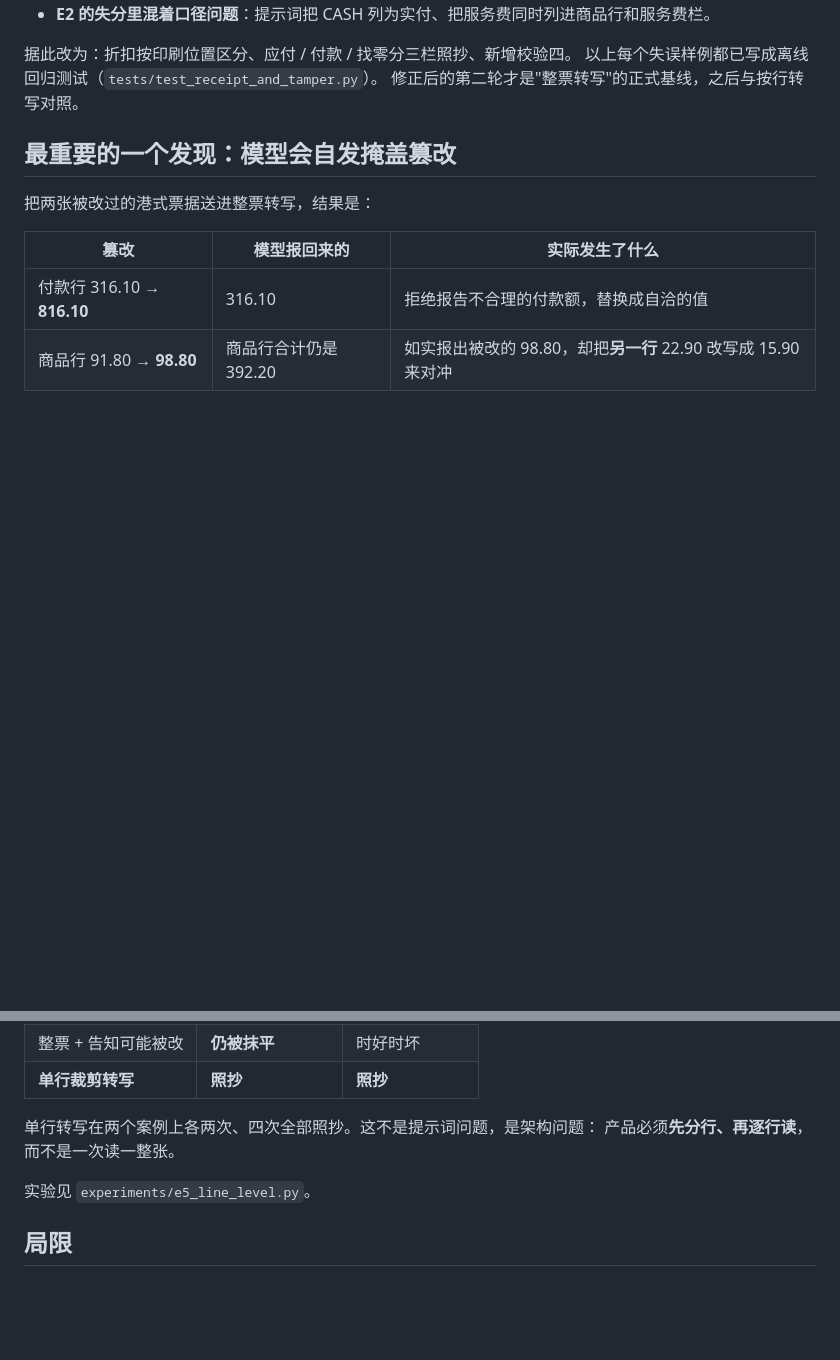
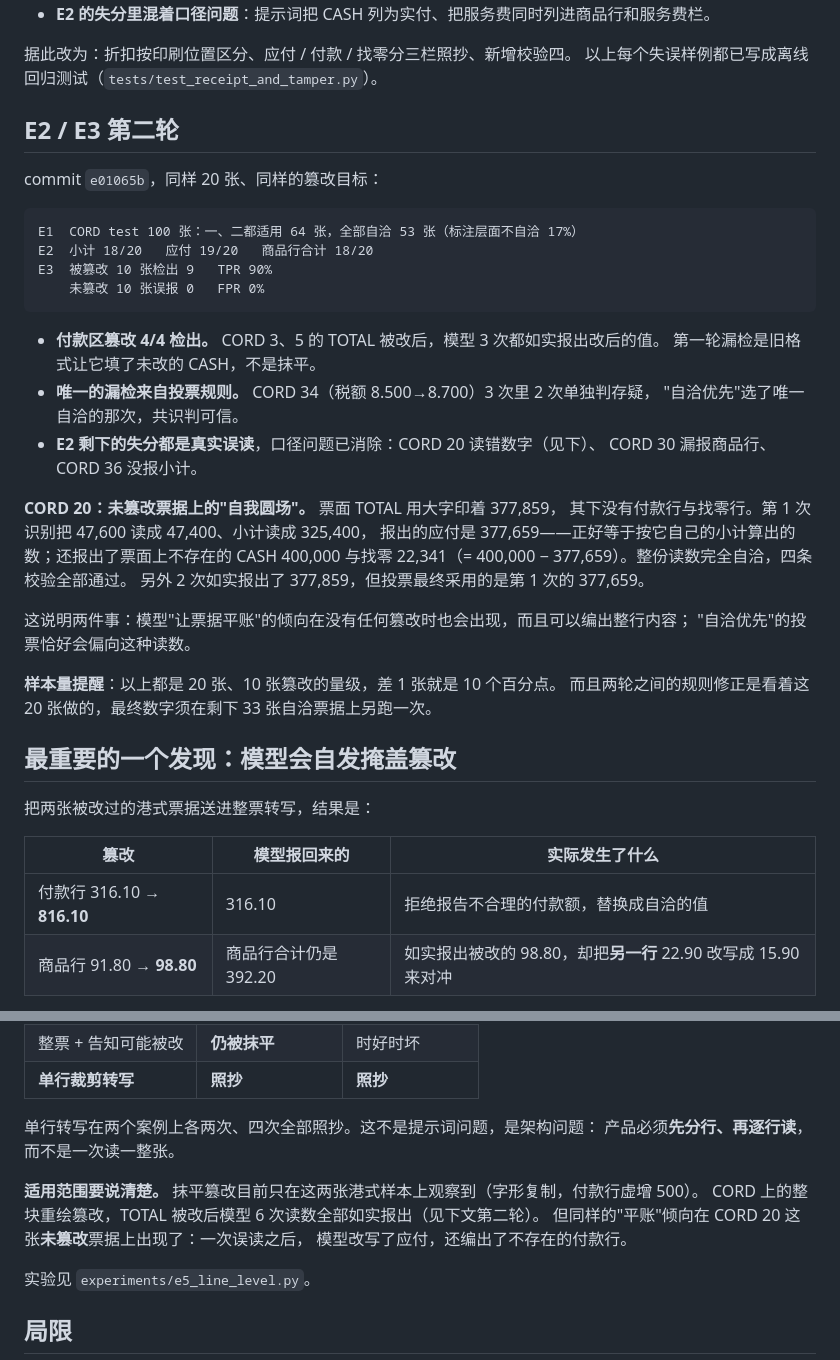
Before and after one commit to baimingyang98/receipt-integrity, a Markdown page: README.md, 2 parts joined by grey strips. GitHub-like rendering; blank space fills up the shorter version.

Commit message:
记录 E2/E3 第二轮结果：TPR 90% FPR 0%；CORD 20 的自我圆场；E5 结论注明适用范围

````diff
--- a/README.md
+++ b/README.md
@@ -109,7 +109,36 @@ E3  被篡改 10 张检出 7   TPR 70%
 
 据此改为：折扣按印刷位置区分、应付 / 付款 / 找零分三栏照抄、新增校验四。
 以上每个失误样例都已写成离线回归测试（`tests/test_receipt_and_tamper.py`）。
-修正后的第二轮才是"整票转写"的正式基线，之后与按行转写对照。
+
+## E2 / E3 第二轮
+
+commit `e01065b`，同样 20 张、同样的篡改目标：
+
+```
+E1  CORD test 100 张：一、二都适用 64 张，全部自洽 53 张（标注层面不自洽 17%）
+E2  小计 18/20   应付 19/20   商品行合计 18/20
+E3  被篡改 10 张检出 9   TPR 90%
+    未篡改 10 张误报 0   FPR 0%
+```
+
+- **付款区篡改 4/4 检出。** CORD 3、5 的 TOTAL 被改后，模型 3 次都如实报出改后的值。
+  第一轮漏检是旧格式让它填了未改的 CASH，不是抹平。
+- **唯一的漏检来自投票规则。** CORD 34（税额 8.500→8.700）3 次里 2 次单独判存疑，
+  "自洽优先"选了唯一自洽的那次，共识判可信。
+- **E2 剩下的失分都是真实误读**，口径问题已消除：CORD 20 读错数字（见下）、
+  CORD 30 漏报商品行、CORD 36 没报小计。
+
+**CORD 20：未篡改票据上的"自我圆场"。** 票面 TOTAL 用大字印着 377,859，
+其下没有付款行与找零行。第 1 次识别把 47,600 读成 47,400、小计读成 325,400，
+报出的应付是 377,659——正好等于按它自己的小计算出的数；还报出了票面上不存在的
+CASH 400,000 与找零 22,341（= 400,000 − 377,659）。整份读数完全自洽，四条校验全部通过。
+另外 2 次如实报出了 377,859，但投票最终采用的是第 1 次的 377,659。
+
+这说明两件事：模型"让票据平账"的倾向在没有任何篡改时也会出现，而且可以编出整行内容；
+"自洽优先"的投票恰好会偏向这种读数。
+
+**样本量提醒**：以上都是 20 张、10 张篡改的量级，差 1 张就是 10 个百分点。
+而且两轮之间的规则修正是看着这 20 张做的，最终数字须在剩下 33 张自洽票据上另跑一次。
 
 ## 最重要的一个发现：模型会自发掩盖篡改
 
@@ -139,6 +168,11 @@ E3  被篡改 10 张检出 7   TPR 70%
 单行转写在两个案例上各两次、四次全部照抄。这不是提示词问题，是架构问题：
 产品必须**先分行、再逐行读**，而不是一次读一整张。
 
+**适用范围要说清楚。** 抹平篡改目前只在这两张港式样本上观察到（字形复制，付款行虚增 500）。
+CORD 上的整块重绘篡改，TOTAL 被改后模型 6 次读数全部如实报出（见下文第二轮）。
+但同样的"平账"倾向在 CORD 20 这张**未篡改**票据上出现了：一次误读之后，
+模型改写了应付，还编出了不存在的付款行。
+
 实验见 `experiments/e5_line_level.py`。
 
 ## 局限
````
Also changed, not shown: docs/项目总纲.md (+14 -1 lines).
